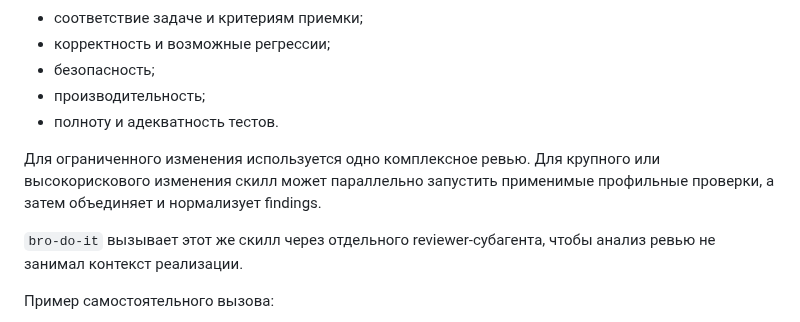
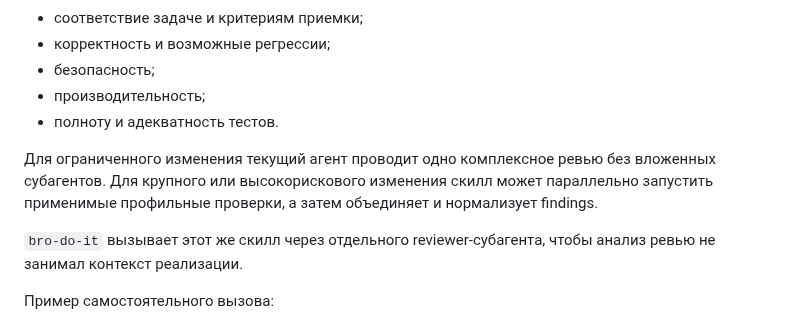
Before and after one commit to irpsv/ai-bro, a Markdown page: README.md, the part around the change. Drawn GitHub-style.

```diff
--- a/README.md
+++ b/README.md
@@ -145,7 +145,7 @@ npx skills add irpsv/ai-bro -g
 - производительность;
 - полноту и адекватность тестов.
 
-Для ограниченного изменения используется одно комплексное ревью. Для крупного или высокорискового изменения скилл может параллельно запустить применимые профильные проверки, а затем объединяет и нормализует findings.
+Для ограниченного изменения текущий агент проводит одно комплексное ревью без вложенных субагентов. Для крупного или высокорискового изменения скилл может параллельно запустить применимые профильные проверки, а затем объединяет и нормализует findings.
 
 `bro-do-it` вызывает этот же скилл через отдельного reviewer-субагента, чтобы анализ ревью не занимал контекст реализации.
 
```
Also changed, not shown: skills/bro-review-code/SKILL.md (+2 -2 lines), 2 other files.
